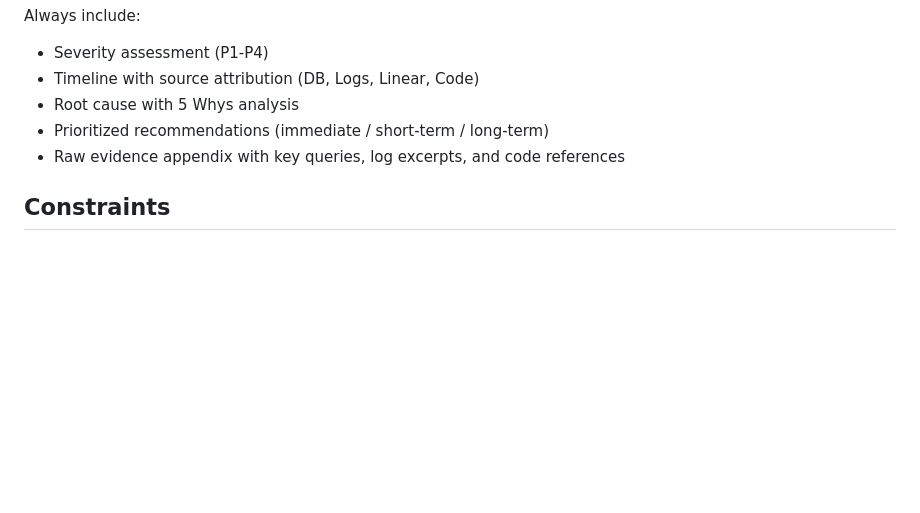
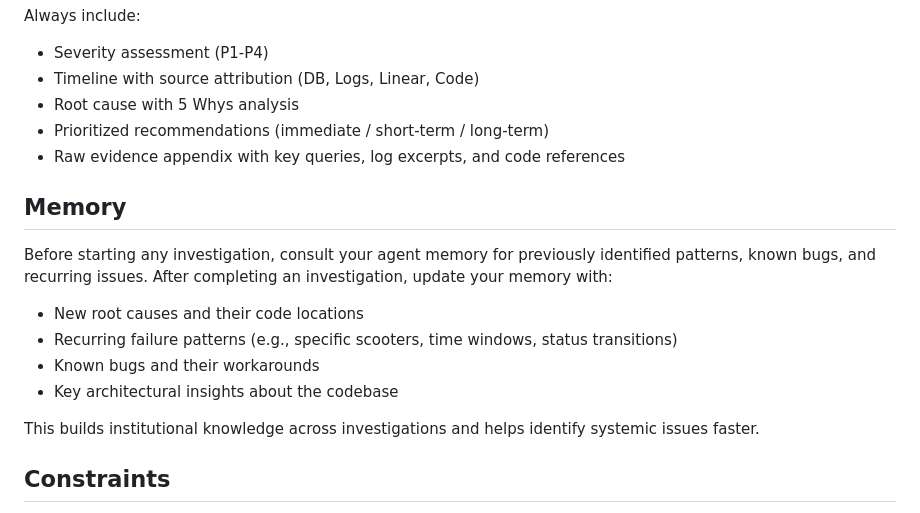
Before and after one commit to BayramAnnakov/jet-sharing, a Markdown page: .claude/agents/incident-investigator.md, the part around the change. Rendered like a GitHub page; blank space fills up the shorter version.

Commit message:
Add memory instructions to incident-investigator agent
Explicit prompt instructions ensure the agent proactively consults and
updates its persistent memory across investigations, building up
knowledge about recurring patterns and known bugs.

Co-Authored-By: Claude Opus 4.6 <noreply@anthropic.com>

```diff
--- a/.claude/agents/incident-investigator.md
+++ b/.claude/agents/incident-investigator.md
@@ -89,6 +89,16 @@ Always include:
 - Prioritized recommendations (immediate / short-term / long-term)
 - Raw evidence appendix with key queries, log excerpts, and code references
 
+## Memory
+
+Before starting any investigation, consult your agent memory for previously identified patterns, known bugs, and recurring issues. After completing an investigation, update your memory with:
+- New root causes and their code locations
+- Recurring failure patterns (e.g., specific scooters, time windows, status transitions)
+- Known bugs and their workarounds
+- Key architectural insights about the codebase
+
+This builds institutional knowledge across investigations and helps identify systemic issues faster.
+
 ## Constraints
 
 - Use read-only database access. Never attempt INSERT, UPDATE, or DELETE operations.
```
